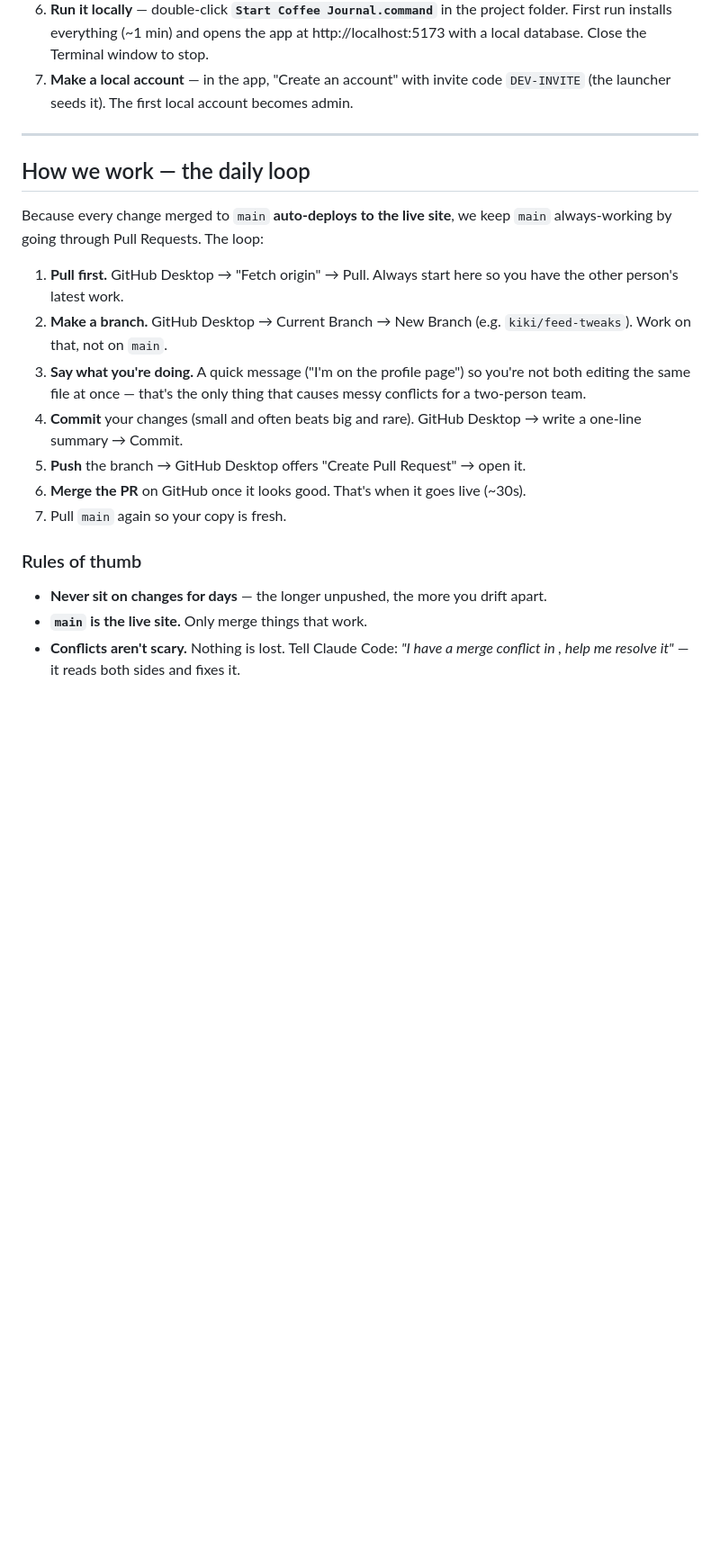
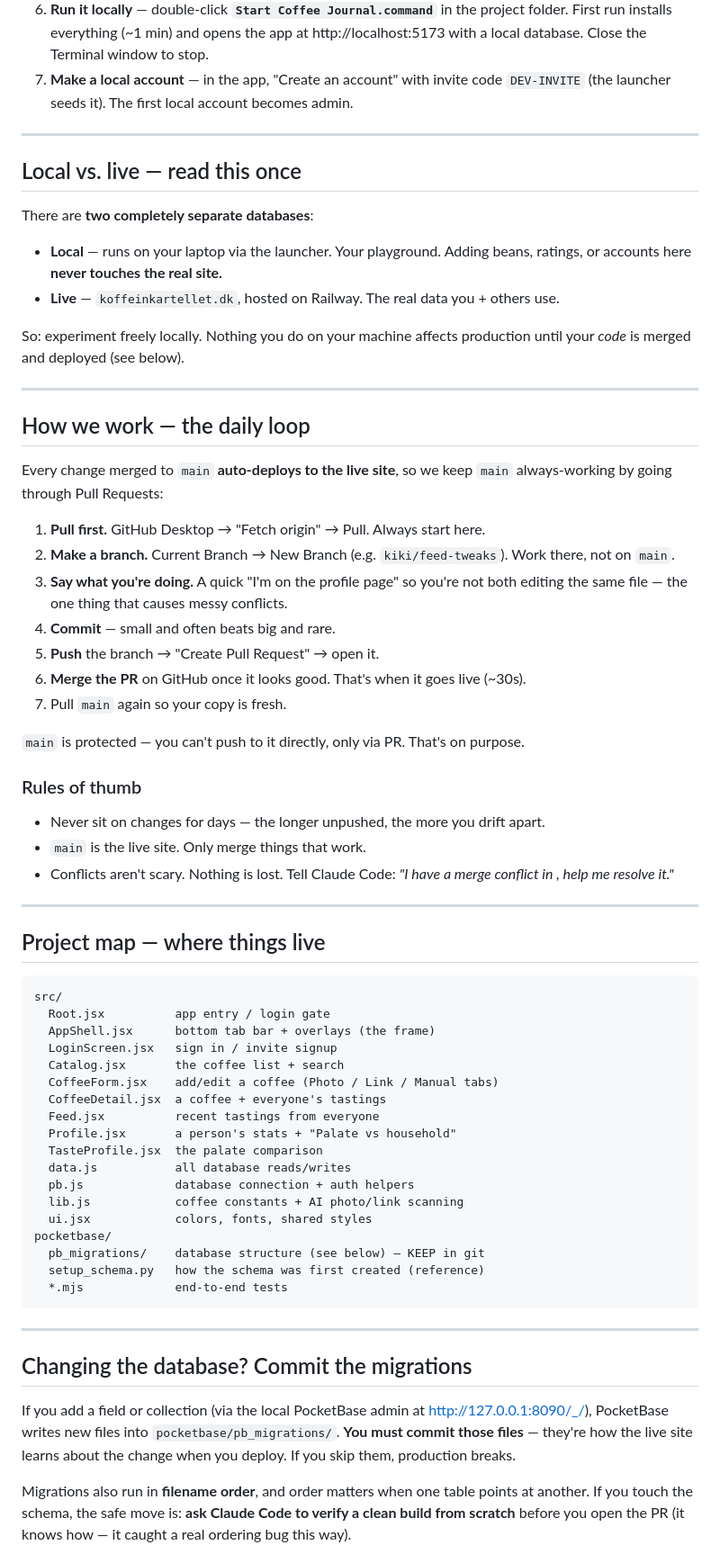
Before and after one commit to MKK18/koffeinkartellet, a Markdown page: ONBOARDING.md, the part around one of its changes. Shown at 90% size. Drawn GitHub-style; blank space fills up the shorter version.

Commit message:
Extend onboarding: local vs live, project map, migrations, AI key, security, troubleshooting
Co-Authored-By: Claude Opus 4.7 (1M context) <noreply@anthropic.com>

````diff
--- a/ONBOARDING.md
+++ b/ONBOARDING.md
@@ -26,26 +26,78 @@ need to know any of that to contribute — follow the steps below.
 
 ---
 
+## Local vs. live — read this once
+
+There are **two completely separate databases**:
+
+- **Local** — runs on your laptop via the launcher. Your playground. Adding beans,
+  ratings, or accounts here **never touches the real site.**
+- **Live** — `koffeinkartellet.dk`, hosted on Railway. The real data you + others use.
+
+So: experiment freely locally. Nothing you do on your machine affects production
+until your *code* is merged and deployed (see below).
+
+---
+
 ## How we work — the daily loop
 
-Because every change merged to `main` **auto-deploys to the live site**, we keep
-`main` always-working by going through Pull Requests. The loop:
+Every change merged to `main` **auto-deploys to the live site**, so we keep `main`
+always-working by going through Pull Requests:
 
-1. **Pull first.** GitHub Desktop → "Fetch origin" → Pull. Always start here so you
-   have the other person's latest work.
-2. **Make a branch.** GitHub Desktop → Current Branch → New Branch (e.g.
-   `kiki/feed-tweaks`). Work on that, not on `main`.
-3. **Say what you're doing.** A quick message ("I'm on the profile page") so you're
-   not both editing the same file at once — that's the only thing that causes messy
-   conflicts for a two-person team.
-4. **Commit** your changes (small and often beats big and rare). GitHub Desktop →
-   write a one-line summary → Commit.
-5. **Push** the branch → GitHub Desktop offers "Create Pull Request" → open it.
+1. **Pull first.** GitHub Desktop → "Fetch origin" → Pull. Always start here.
+2. **Make a branch.** Current Branch → New Branch (e.g. `kiki/feed-tweaks`). Work
+   there, not on `main`.
+3. **Say what you're doing.** A quick "I'm on the profile page" so you're not both
+   editing the same file — the one thing that causes messy conflicts.
+4. **Commit** — small and often beats big and rare.
+5. **Push** the branch → "Create Pull Request" → open it.
 6. **Merge the PR** on GitHub once it looks good. That's when it goes live (~30s).
 7. Pull `main` again so your copy is fresh.
 
+`main` is protected — you can't push to it directly, only via PR. That's on purpose.
+
 ### Rules of thumb
-- **Never sit on changes for days** — the longer unpushed, the more you drift apart.
-- **`main` is the live site.** Only merge things that work.
-- **Conflicts aren't scary.** Nothing is lost. Tell Claude Code: *"I have a merge
-  conflict in <file>, help me resolve it"* — it reads both sides and fixes it.
+- Never sit on changes for days — the longer unpushed, the more you drift apart.
+- `main` is the live site. Only merge things that work.
+- Conflicts aren't scary. Nothing is lost. Tell Claude Code: *"I have a merge
+  conflict in <file>, help me resolve it."*
+
+---
+
+## Project map — where things live
+
+```
+src/
+  Root.jsx          app entry / login gate
+  AppShell.jsx      bottom tab bar + overlays (the frame)
+  LoginScreen.jsx   sign in / invite signup
+  Catalog.jsx       the coffee list + search
+  CoffeeForm.jsx    add/edit a coffee (Photo / Link / Manual tabs)
+  CoffeeDetail.jsx  a coffee + everyone's tastings
+  Feed.jsx          recent tastings from everyone
+  Profile.jsx       a person's stats + "Palate vs household"
+  TasteProfile.jsx  the palate comparison
+  data.js           all database reads/writes
+  pb.js             database connection + auth helpers
+  lib.js            coffee constants + AI photo/link scanning
+  ui.jsx            colors, fonts, shared styles
+pocketbase/
+  pb_migrations/    database structure (see below) — KEEP in git
+  setup_schema.py   how the schema was first created (reference)
+  *.mjs             end-to-end tests
+```
+
+---
+
+## Changing the database? Commit the migrations
+
+If you add a field or collection (via the local PocketBase admin at
+http://127.0.0.1:8090/_/), PocketBase writes new files into
+`pocketbase/pb_migrations/`. **You must commit those files** — they're how the live
+site learns about the change when you deploy. If you skip them, production breaks.
+
+Migrations also run in **filename order**, and order matters when one table points
+at another. If you touch the schema, the safe move is: **ask Claude Code to verify a
+clean build from scratch** before you open the PR (it knows how — it caught a real
+ordering bug this way).
+
````
Also changed, not shown: other parts of ONBOARDING.md (+42 -3 lines).
